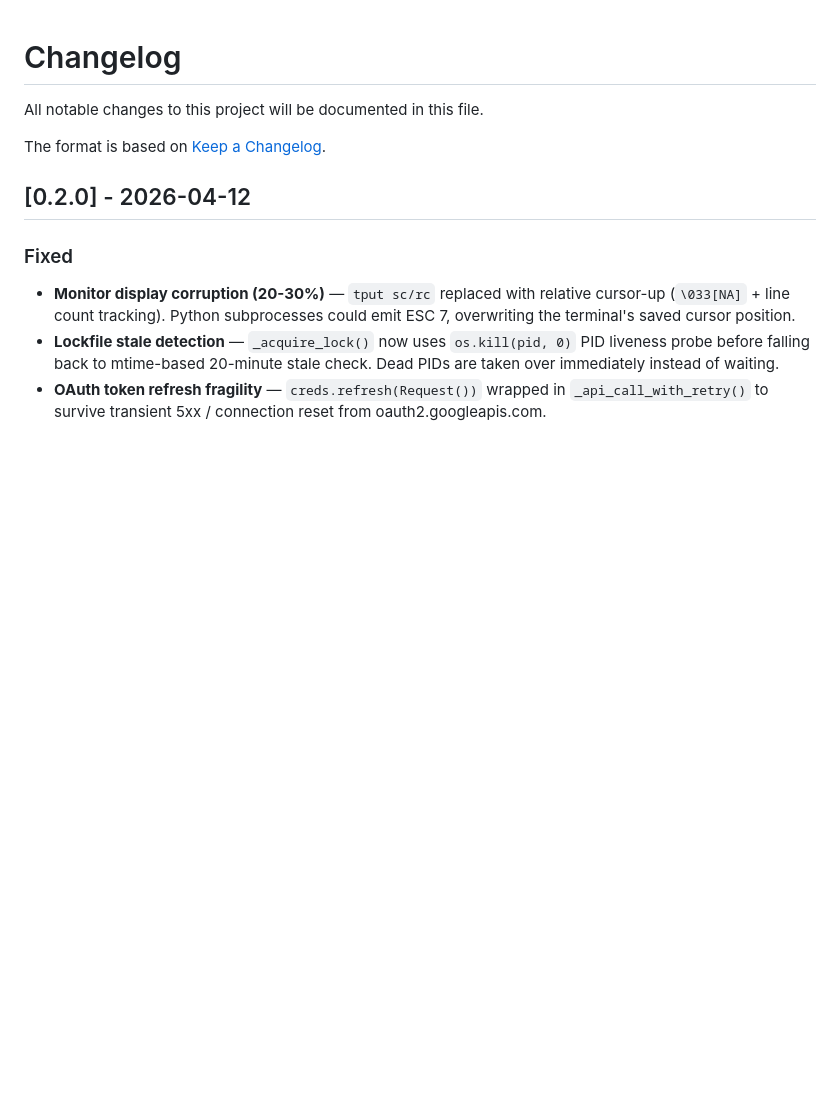
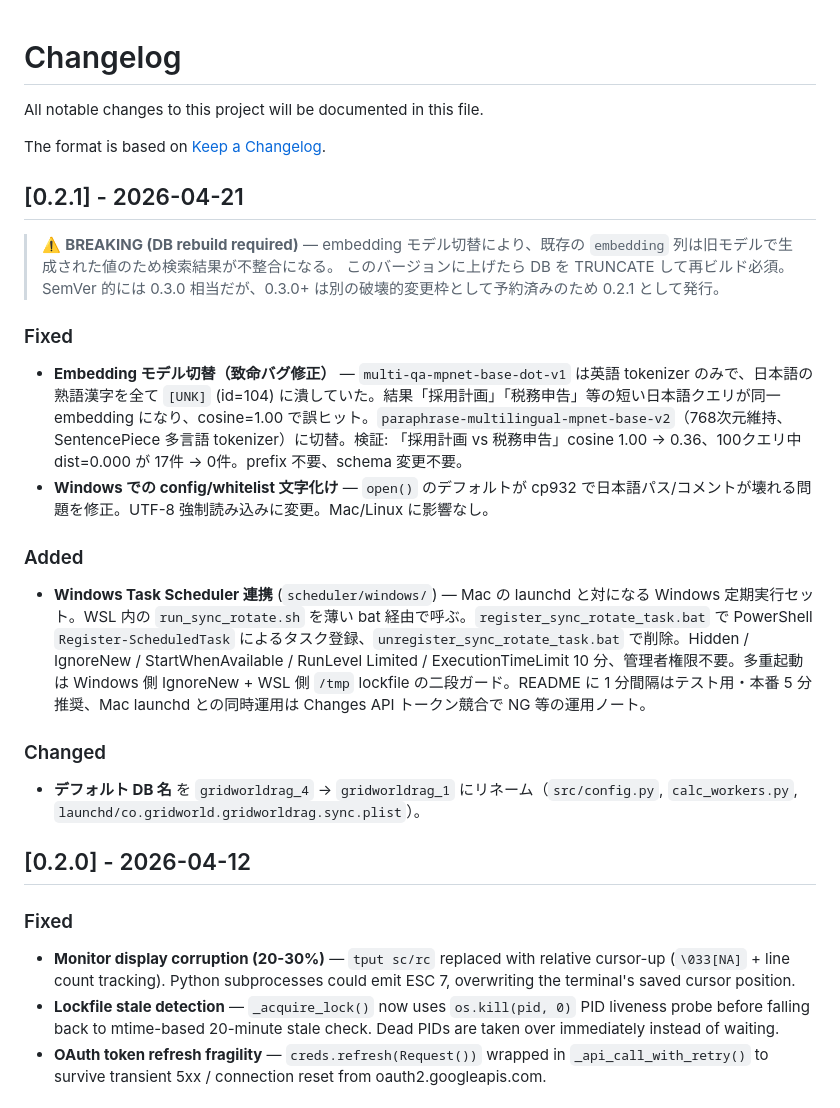
Before and after one commit to GridWorldOrganization/GridWorldRAG, a Markdown page: CHANGELOG.md, the part around the change. Drawn GitHub-style; blank space fills up the shorter version.

Commit message:
release: v0.2.1
⚠️ BREAKING: embedding モデル切替に伴い既存 DB の再ビルド必須。
SemVer 的には 0.3.0 相当だが、0.3.0+ は別の破壊的変更枠として予約済みのため
0.2.1 として発行。

ハイライト:
- Fix: embedding を paraphrase-multilingual-mpnet-base-v2 に切替
  （旧モデルは日本語熟語を [UNK] に潰す致命バグ）
- Fix: Windows の config/whitelist UTF-8 強制読み込み
- Add: Windows Task Scheduler 定期実行セット (scheduler/windows/)
- Change: デフォルト DB 名を gridworldrag_1 に変更

Co-Authored-By: Claude Opus 4.7 (1M context) <noreply@anthropic.com>

```diff
--- a/CHANGELOG.md
+++ b/CHANGELOG.md
@@ -3,6 +3,27 @@
 All notable changes to this project will be documented in this file.
 
 The format is based on [Keep a Changelog](https://keepachangelog.com/en/1.0.0/).
+
+## [0.2.1] - 2026-04-21
+
+> ⚠️ **BREAKING (DB rebuild required)** — embedding モデル切替により、既存の
+> `embedding` 列は旧モデルで生成された値のため検索結果が不整合になる。
+> このバージョンに上げたら DB を TRUNCATE して再ビルド必須。
+> SemVer 的には 0.3.0 相当だが、0.3.0+ は別の破壊的変更枠として予約済みのため
+> 0.2.1 として発行。
+
+### Fixed
+
+- **Embedding モデル切替（致命バグ修正）** — `multi-qa-mpnet-base-dot-v1` は英語 tokenizer のみで、日本語の熟語漢字を全て `[UNK]` (id=104) に潰していた。結果「採用計画」「税務申告」等の短い日本語クエリが同一 embedding になり、cosine=1.00 で誤ヒット。`paraphrase-multilingual-mpnet-base-v2`（768次元維持、SentencePiece 多言語 tokenizer）に切替。検証: 「採用計画 vs 税務申告」cosine 1.00 → 0.36、100クエリ中 dist=0.000 が 17件 → 0件。prefix 不要、schema 変更不要。
+- **Windows での config/whitelist 文字化け** — `open()` のデフォルトが cp932 で日本語パス/コメントが壊れる問題を修正。UTF-8 強制読み込みに変更。Mac/Linux に影響なし。
+
+### Added
+
+- **Windows Task Scheduler 連携** (`scheduler/windows/`) — Mac の launchd と対になる Windows 定期実行セット。WSL 内の `run_sync_rotate.sh` を薄い bat 経由で呼ぶ。`register_sync_rotate_task.bat` で PowerShell `Register-ScheduledTask` によるタスク登録、`unregister_sync_rotate_task.bat` で削除。Hidden / IgnoreNew / StartWhenAvailable / RunLevel Limited / ExecutionTimeLimit 10 分、管理者権限不要。多重起動は Windows 側 IgnoreNew + WSL 側 `/tmp` lockfile の二段ガード。README に 1 分間隔はテスト用・本番 5 分推奨、Mac launchd との同時運用は Changes API トークン競合で NG 等の運用ノート。
+
+### Changed
+
+- **デフォルト DB 名** を `gridworldrag_4` → `gridworldrag_1` にリネーム（`src/config.py`, `calc_workers.py`, `launchd/co.gridworld.gridworldrag.sync.plist`）。
 
 ## [0.2.0] - 2026-04-12
 
```
